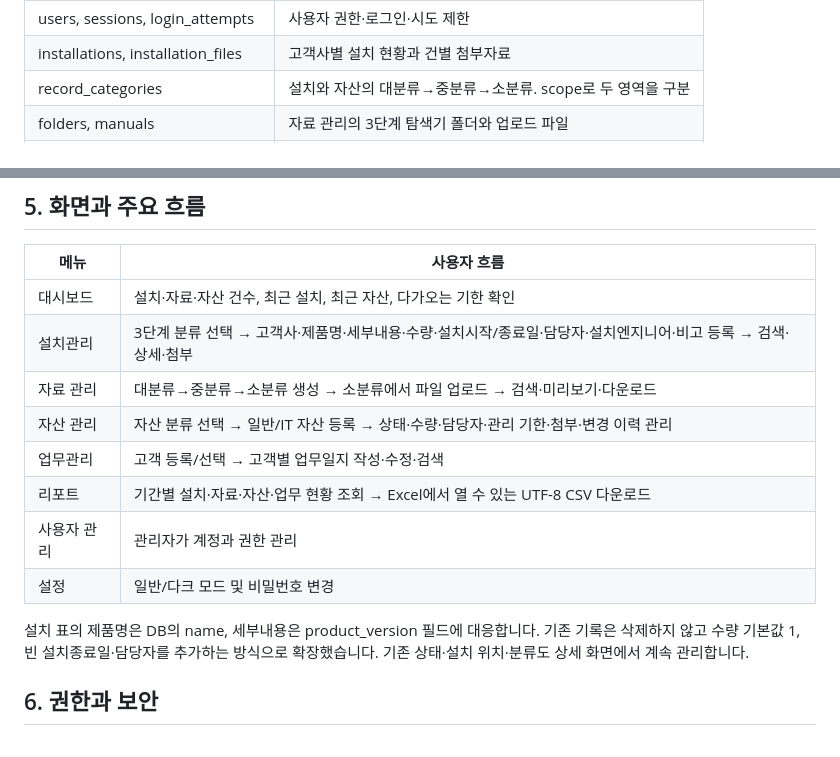
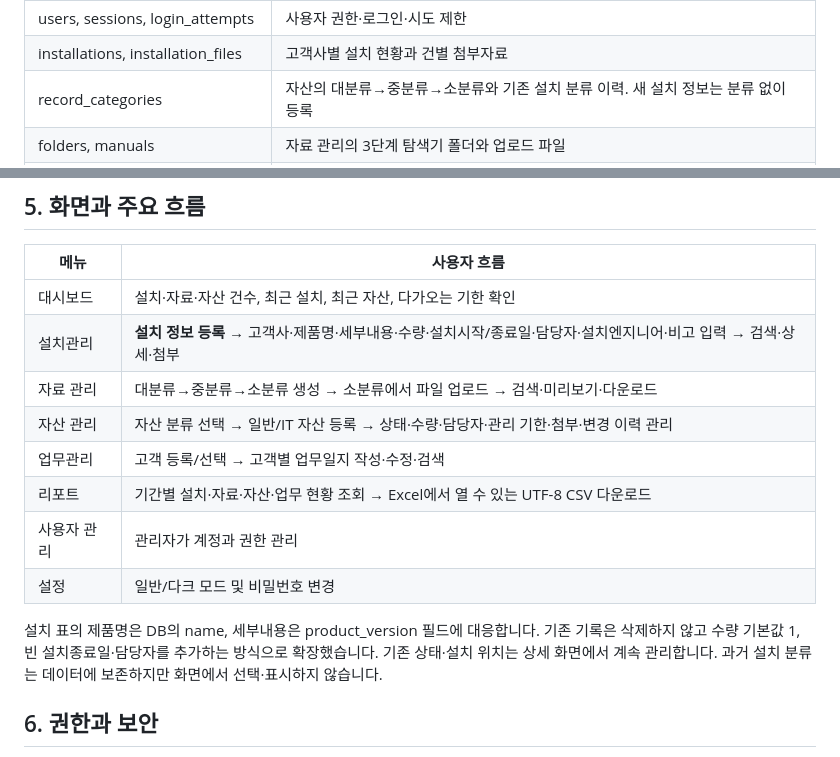
Before and after one commit to dykim-tech/portal, a Markdown page: docs/PORTAL_DESIGN.md, 2 parts joined by grey strips. GitHub-like rendering.

Commit message:
docs: reflect simplified installation workflow

```diff
--- a/docs/PORTAL_DESIGN.md
+++ b/docs/PORTAL_DESIGN.md
@@ -60,7 +60,7 @@ erDiagram
 |---|---|
 | users, sessions, login_attempts | 사용자 권한·로그인·시도 제한 |
 | installations, installation_files | 고객사별 설치 현황과 건별 첨부자료 |
-| record_categories | 설치와 자산의 대분류→중분류→소분류. scope로 두 영역을 구분 |
+| record_categories | 자산의 대분류→중분류→소분류와 기존 설치 분류 이력. 새 설치 정보는 분류 없이 등록 |
 | folders, manuals | 자료 관리의 3단계 탐색기 폴더와 업로드 파일 |
 | items, files, history, notifications | 자산, 첨부파일, 변경 이력, 관리 기한 알림 |
 | customers, work_logs | 고객 목록과 고객별 날짜·제목·담당자·상태·업무 내용 |
@@ -72,7 +72,7 @@ erDiagram
 | 메뉴 | 사용자 흐름 |
 |---|---|
 | 대시보드 | 설치·자료·자산 건수, 최근 설치, 최근 자산, 다가오는 기한 확인 |
-| 설치관리 | 3단계 분류 선택 → 고객사·제품명·세부내용·수량·설치시작/종료일·담당자·설치엔지니어·비고 등록 → 검색·상세·첨부 |
+| 설치관리 | **설치 정보 등록** → 고객사·제품명·세부내용·수량·설치시작/종료일·담당자·설치엔지니어·비고 입력 → 검색·상세·첨부 |
 | 자료 관리 | 대분류→중분류→소분류 생성 → 소분류에서 파일 업로드 → 검색·미리보기·다운로드 |
 | 자산 관리 | 자산 분류 선택 → 일반/IT 자산 등록 → 상태·수량·담당자·관리 기한·첨부·변경 이력 관리 |
 | 업무관리 | 고객 등록/선택 → 고객별 업무일지 작성·수정·검색 |
@@ -80,7 +80,7 @@ erDiagram
 | 사용자 관리 | 관리자가 계정과 권한 관리 |
 | 설정 | 일반/다크 모드 및 비밀번호 변경 |
 
-설치 표의 제품명은 DB의 name, 세부내용은 product_version 필드에 대응합니다. 기존 기록은 삭제하지 않고 수량 기본값 1, 빈 설치종료일·담당자를 추가하는 방식으로 확장했습니다. 기존 상태·설치 위치·분류도 상세 화면에서 계속 관리합니다.
+설치 표의 제품명은 DB의 name, 세부내용은 product_version 필드에 대응합니다. 기존 기록은 삭제하지 않고 수량 기본값 1, 빈 설치종료일·담당자를 추가하는 방식으로 확장했습니다. 기존 상태·설치 위치는 상세 화면에서 계속 관리합니다. 과거 설치 분류는 데이터에 보존하지만 화면에서 선택·표시하지 않습니다.
 
 ## 6. 권한과 보안
 
```
